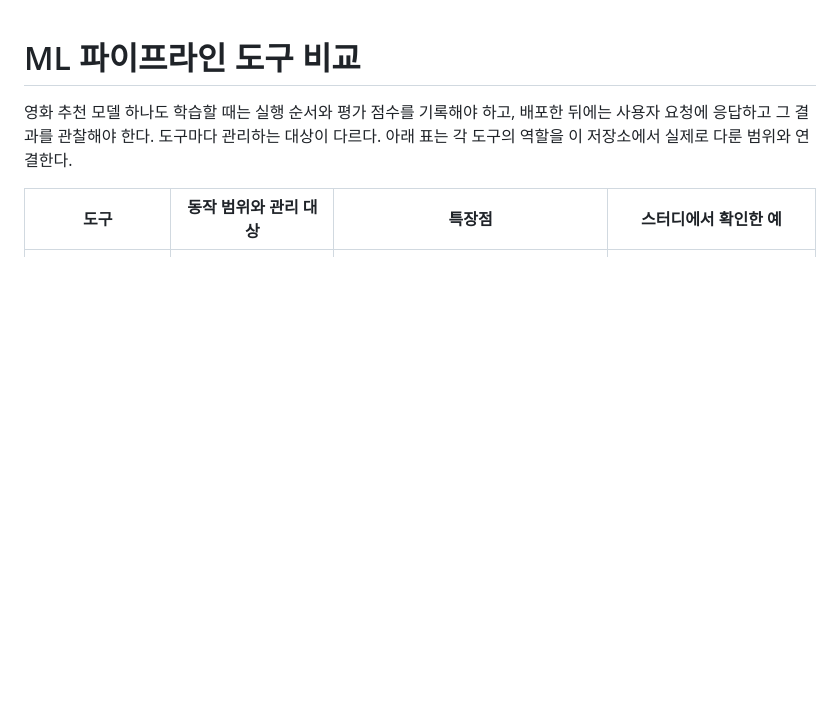
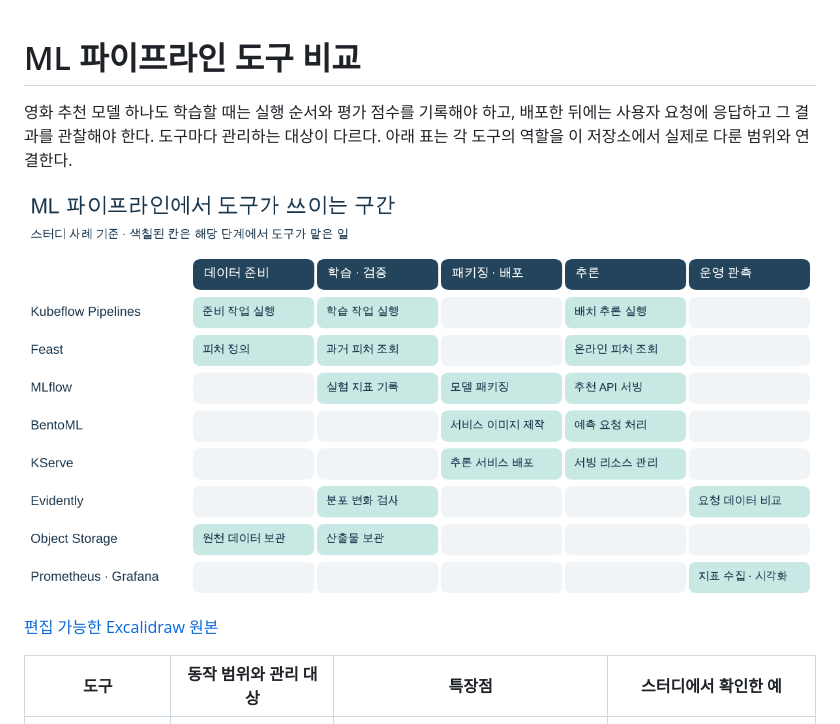
Before and after one commit to chaerrypick01/ml-platform-study, a Markdown page: ML-PIPELINE-TOOLS.md, the part around the change. Drawn GitHub-style; pictures changed too: diagrams/ml-pipeline-tools.png (added); blank space fills up the shorter version.

Commit message:
📝 Map ML tools to pipeline stages in Excalidraw

```diff
--- a/ML-PIPELINE-TOOLS.md
+++ b/ML-PIPELINE-TOOLS.md
@@ -1,6 +1,10 @@
 # ML 파이프라인 도구 비교
 
 영화 추천 모델 하나도 학습할 때는 실행 순서와 평가 점수를 기록해야 하고, 배포한 뒤에는 사용자 요청에 응답하고 그 결과를 관찰해야 한다. 도구마다 관리하는 대상이 다르다. 아래 표는 각 도구의 역할을 이 저장소에서 실제로 다룬 범위와 연결한다.
+
+![스터디에서 사용한 도구별 ML 파이프라인 구간](diagrams/ml-pipeline-tools.png)
+
+[편집 가능한 Excalidraw 원본](diagrams/ml-pipeline-tools.excalidraw)
 
 | 도구 | 동작 범위와 관리 대상 | 특장점 | 스터디에서 확인한 예 |
 |---|---|---|---|
```
Also changed, not shown: 1 other file.
